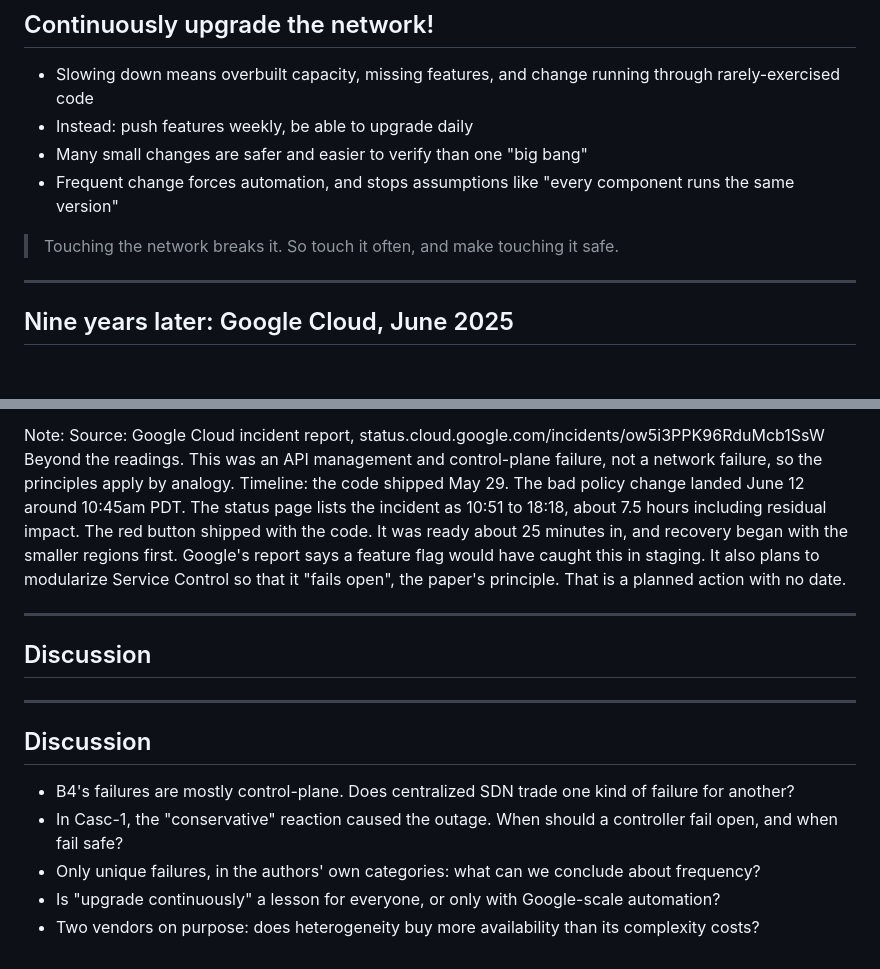
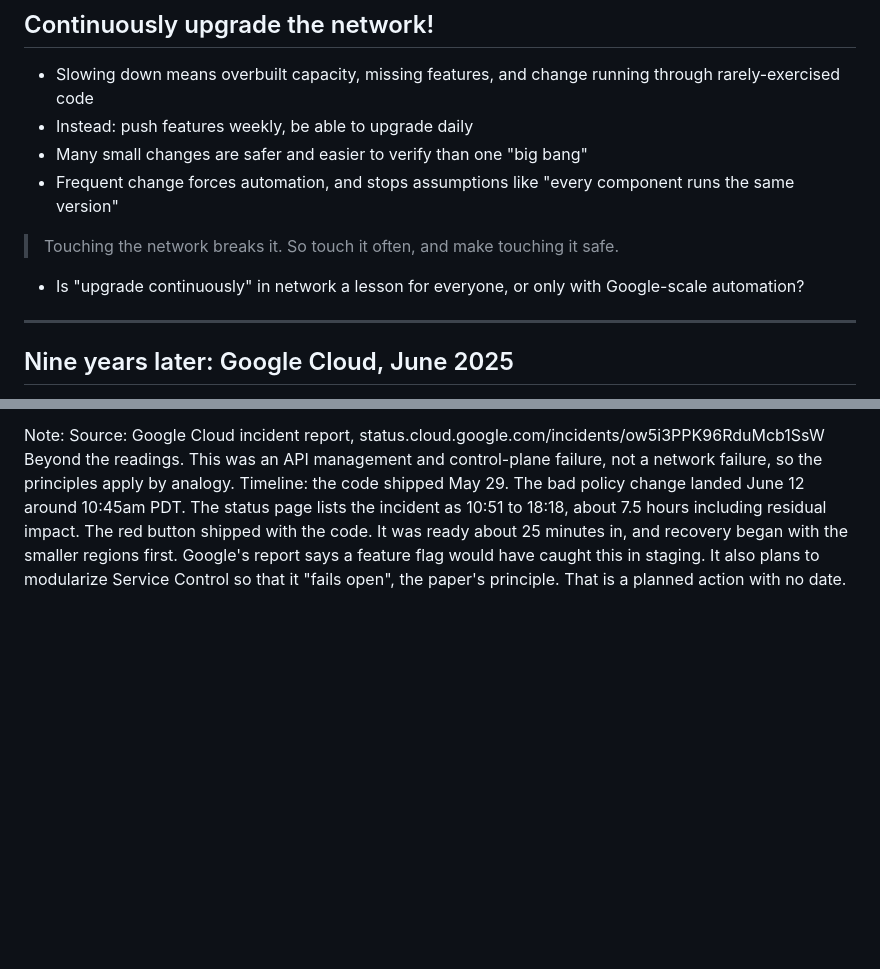
Before and after one commit to VincentNguyenDuc/cse561-au2026-lead-discussion, a Markdown page: public/slides.md, 2 parts joined by grey strips. Drawn GitHub-style; blank space fills up the shorter version.

Commit message:
remove discussion section, move upgrade question inline
Co-Authored-By: Claude Opus 5.5 <noreply@anthropic.com>

```diff
--- a/public/slides.md
+++ b/public/slides.md
@@ -512,6 +512,8 @@ Operators root-cause failures using an active path-probing system (similar to Pi
 
 > Touching the network breaks it. So touch it often, and make touching it safe.
 
+- Is "upgrade continuously" in network a lesson for everyone, or only with Google-scale automation?
+
 ---
 
 <!-- .slide: class="case" -->
@@ -536,19 +538,3 @@ Beyond the readings. This was an API management and control-plane failure, not a
 Timeline: the code shipped May 29. The bad policy change landed June 12 around 10:45am PDT. The status page lists the incident as 10:51 to 18:18, about 7.5 hours including residual impact.
 The red button shipped with the code. It was ready about 25 minutes in, and recovery began with the smaller regions first.
 Google's report says a feature flag would have caught this in staging. It also plans to modularize Service Control so that it "fails open", the paper's principle. That is a planned action with no date.
-
----
-
-<!-- .slide: class="section" -->
-
-## Discussion
-
----
-
-## Discussion
-
-- B4's failures are mostly control-plane. Does centralized SDN trade one kind of failure for another?
-- In Casc-1, the "conservative" reaction caused the outage. When should a controller fail open, and when fail safe?
-- Only unique failures, in the authors' own categories: what can we conclude about frequency?
-- Is "upgrade continuously" a lesson for everyone, or only with Google-scale automation?
-- Two vendors on purpose: does heterogeneity buy more availability than its complexity costs?
```
